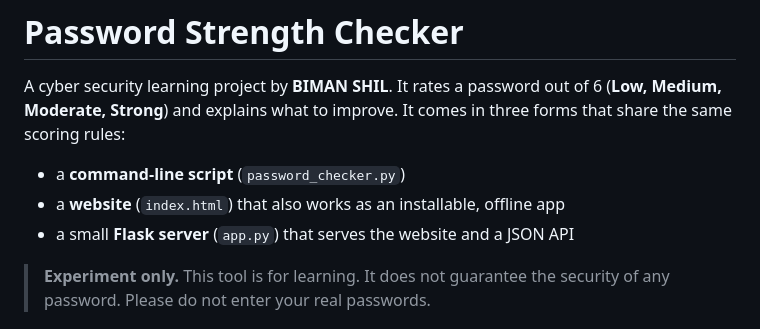
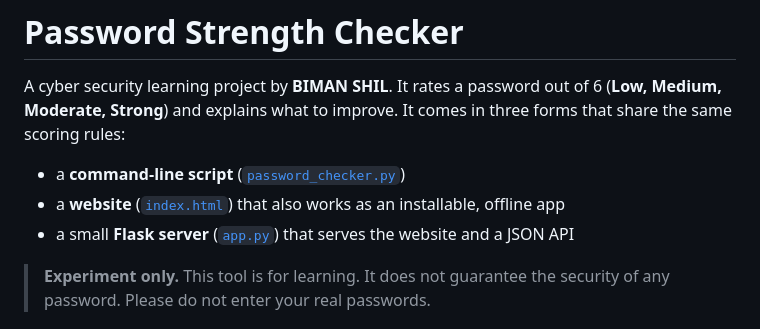
Before and after one commit to biman-cybersec/Password-Strength-Checker, a Markdown page: README.md, the part around one of its changes. Rendered like a GitHub page.

```diff
--- a/README.md
+++ b/README.md
@@ -2,8 +2,8 @@
 
 A cyber security learning project by **BIMAN SHIL**. It rates a password out of 6 (**Low, Medium, Moderate, Strong**) and explains what to improve. It comes in three forms that share the same scoring rules:
 
-- a **command-line script** (`password_checker.py`)
-- a **website** (`index.html`) that also works as an installable, offline app
-- a small **Flask server** (`app.py`) that serves the website and a JSON API
+- a **command-line script** ([`password_checker.py`](password_checker.py))
+- a **website** ([`index.html`](index.html)) that also works as an installable, offline app
+- a small **Flask server** ([`app.py`](app.py)) that serves the website and a JSON API
 
 > **Experiment only.** This tool is for learning. It does not guarantee the security of any password. Please do not enter your real passwords.
```
Also changed, not shown: other parts of README.md (+67 -15 lines), screenshots/bulk-check.png (added), screenshots/pattern-password.png (added), screenshots/python-chart.png (added), screenshots/strong-password.png (added).
